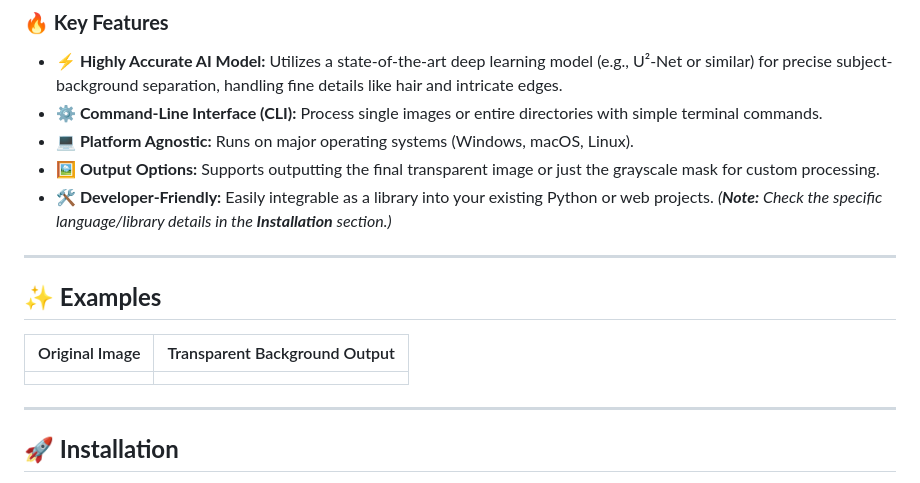
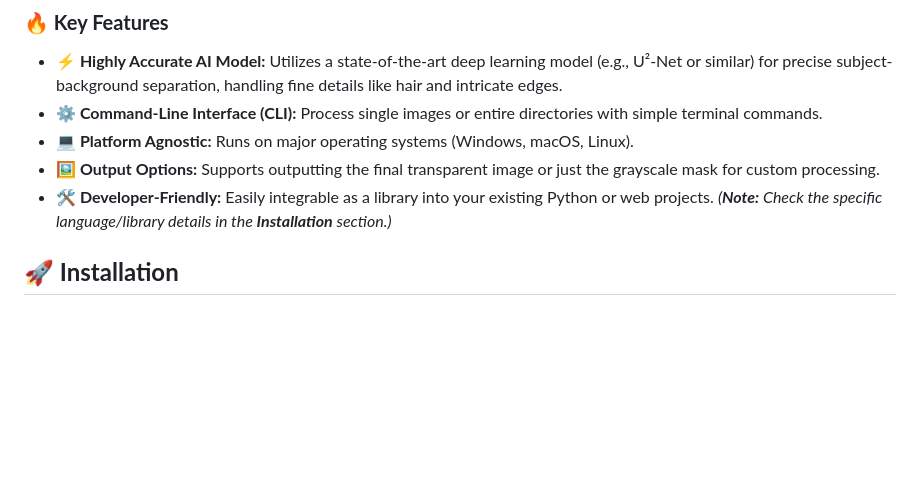
Before and after one commit to dot-css/RemoveBG, a Markdown page: README.md, the part around the change. GitHub-like rendering; blank space fills up the shorter version.

```diff
--- a/README.md
+++ b/README.md
@@ -18,15 +18,7 @@ This repository focuses on providing a customizable and reliable implementation
   * **🖼️ Output Options:** Supports outputting the final transparent image or just the grayscale mask for custom processing.
   * **🛠️ Developer-Friendly:** Easily integrable as a library into your existing Python or web projects. *(**Note:** Check the specific language/library details in the **Installation** section.)*
 
------
 
-## **✨ Examples**
-
-| Original Image | Transparent Background Output |
-| :---: | :---: |
-|  |  |
-
------
 
 ## **🚀 Installation**
 
```
